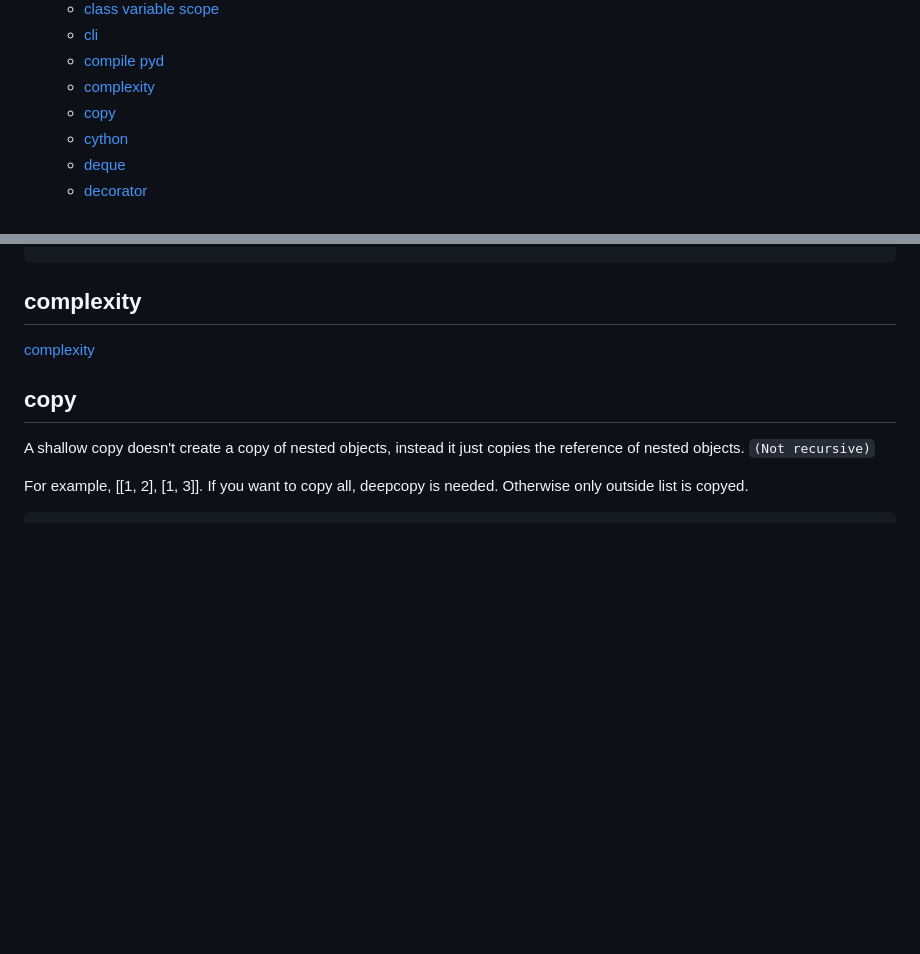
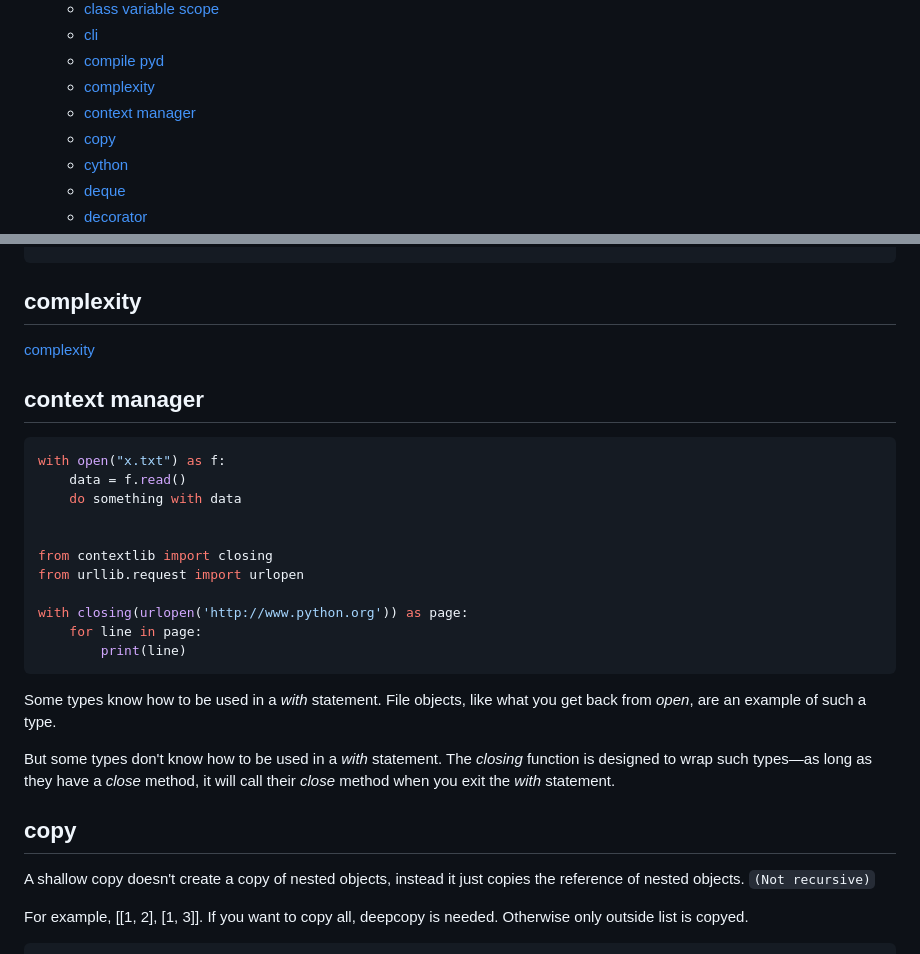
Before and after one commit to maple24/Notes, a Markdown page: Python/README.md, 2 parts joined by grey strips. GitHub-like rendering; blank space fills up the shorter version.

Commit message:
docs: add context manager

````diff
--- a/Python/README.md
+++ b/Python/README.md
@@ -17,6 +17,7 @@
   - [cli](#cli)
   - [compile pyd](#compile-pyd)
   - [complexity](#complexity)
+  - [context manager](#context-manager)
   - [copy](#copy)
   - [cython](#cython)
   - [deque](#deque)
@@ -409,6 +410,24 @@ Combatlink.bat logger
 ## complexity
 [complexity](#reference)
 
+## context manager
+```python
+with open("x.txt") as f:
+    data = f.read()
+    do something with data
+
+
+from contextlib import closing
+from urllib.request import urlopen
+
+with closing(urlopen('http://www.python.org')) as page:
+    for line in page:
+        print(line)
+```
+Some types know how to be used in a *with* statement. File objects, like what you get back from *open*, are an example of such a type.
+
+But some types don't know how to be used in a *with* statement. The *closing* function is designed to wrap such types—as long as they have a *close* method, it will call their *close* method when you exit the *with* statement.
+
 ## copy
 A shallow copy doesn't create a copy of nested objects, instead it just copies the reference of nested objects. `(Not recursive)`
 
````
